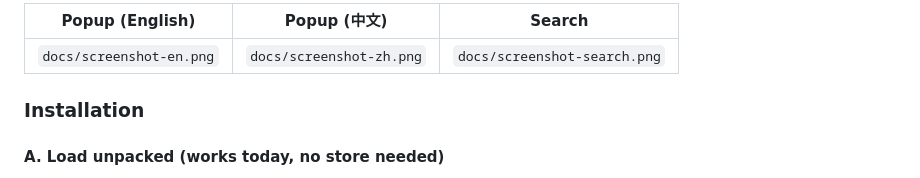
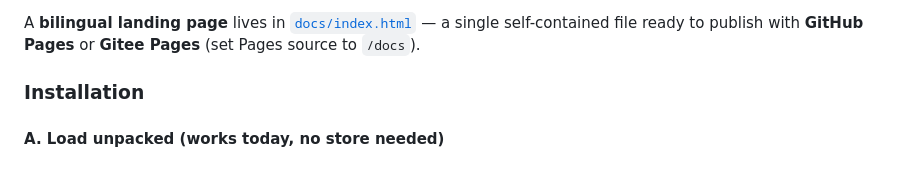
Before and after one commit to wushu75/TrustExt, a Markdown page: README.md, the part around one of its changes. Drawn GitHub-style.

```diff
--- a/README.md
+++ b/README.md
@@ -68,7 +71,5 @@ For millions of Chromium users in mainland China, the **Chrome Web Store is bloc
 
-| Popup (English) | Popup (中文) | Search |
-|---|---|---|
-| `docs/screenshot-en.png` | `docs/screenshot-zh.png` | `docs/screenshot-search.png` |
+A **bilingual landing page** lives in [`docs/index.html`](docs/index.html) — a single self-contained file ready to publish with **GitHub Pages** or **Gitee Pages** (set Pages source to `/docs`).
 
 ### Installation
 
```
Also changed, not shown: other parts of README.md (+4 -1 lines).
